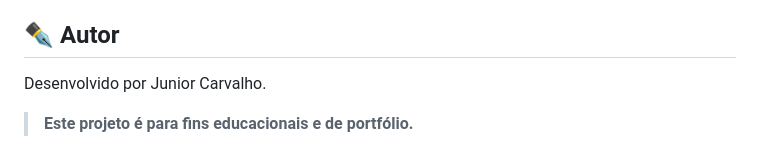
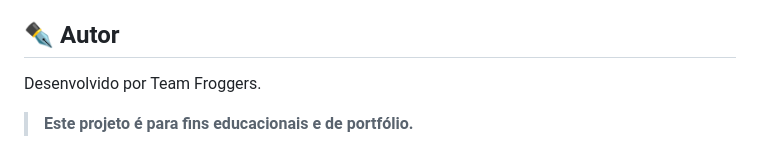
Before and after one commit to JuniorCarvalho18/Projeto-SigmaAutomoveis, a Markdown page: README.md, the part around the change. Rendered like a GitHub page.

```diff
--- a/README.md
+++ b/README.md
@@ -102,6 +102,6 @@ em portfólio, a estrutura foi pensada para ser compatível com um banco de dado
 em uma futura implementação Back-End.
 
 ## ✒️ Autor
-Desenvolvido por Junior Carvalho.
+Desenvolvido por Team Froggers.
 
 > **Este projeto é para fins educacionais e de portfólio.**
```
